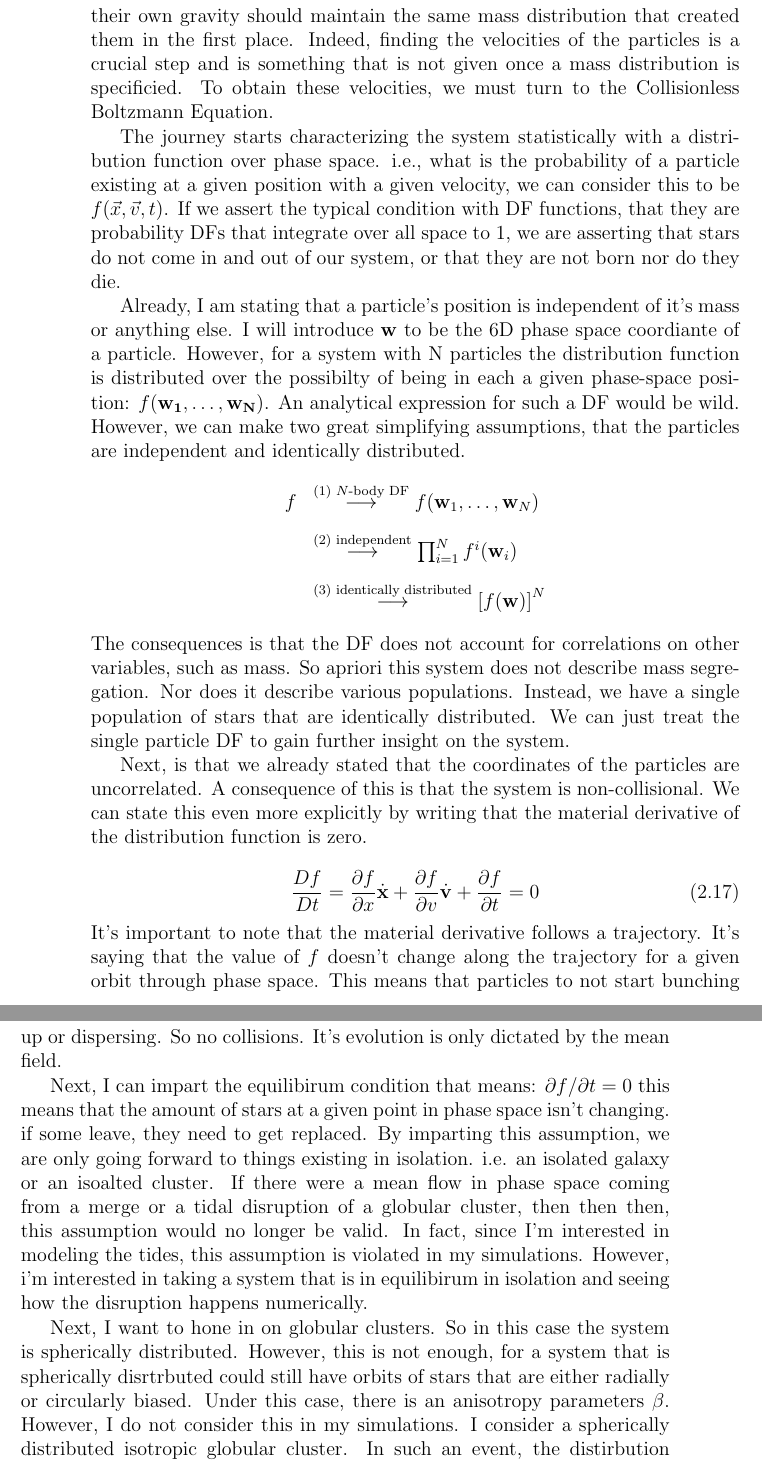
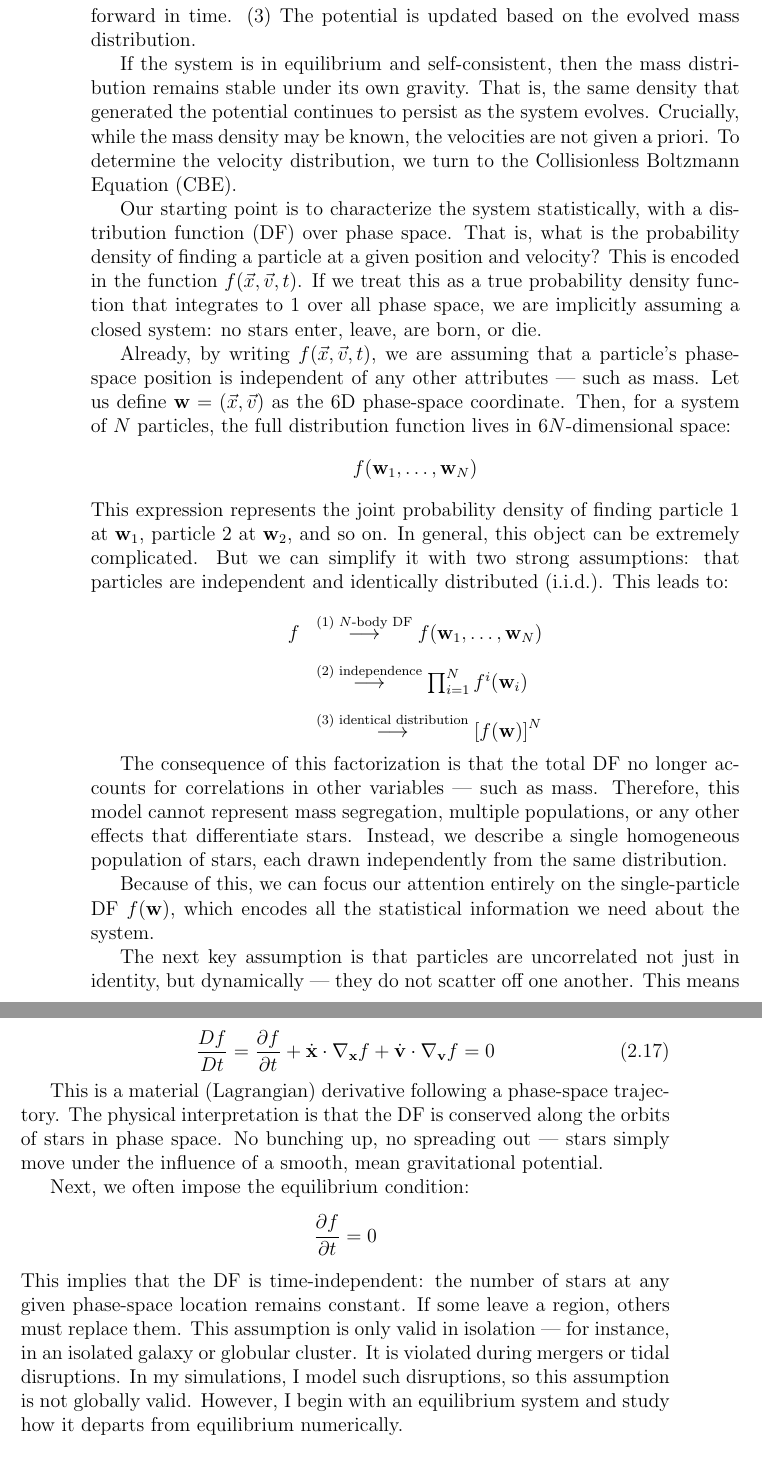
Before and after one commit to salvatore-ferrone/phd-thesis-ferrone, a LaTeX thesis (main.tex, which reads chapters/theory.tex): two parts of pages 34 and 35 of 67 before the commit and two parts of pages 34 and 35 of 69 after it, joined at a grey line, cut at the place of the change. Compiled offline with pdfLaTeX.

Commit message:
added edits to section

```diff
--- a/chapters/theory.tex
+++ b/chapters/theory.tex
@@ -181,33 +181,50 @@ The remainder of this chapter is structured to clarify the theoretical framework
 
     \subsection{The Collisionless Botlzmann Equation}
 
-        What I want to show in this section, is how we obtain the distirbution of stars the populate the globular clusters used in these models and every step made in the assumption ladder that reduce the general case with vaste possiblities into our specific need. In galactic dynamics there is the \textit{self-consistency} problem. It's a cyclic between three steps. (1) given a density distribution of stars and gravitational potential through poisson's equation, sample the position of stars. (2) find initial conditions for the velocities and let the system evolve. (3) update the potential of the system. If the system is in equilibirum and self-consists, the particles when allowed to evolve under their own gravity should maintain the same mass distribution that created them in the first place. Indeed, finding the velocities of the particles is a crucial step and is something that is not given once a mass distribution is specificied. To obtain these velocities, we must turn to the Collisionless Boltzmann Equation.
+        In this section, I want to show how we obtain the distribution of stars that populate the globular clusters used in these models. Specifically, I’ll walk through the assumptions that reduce the general phase-space distribution to the simpler, tractable case relevant to our needs.
 
-        The journey starts characterizing the system statistically with a distribution function over phase space. i.e., what is the probability of a particle existing at a given position with a given velocity, we can consider this to be $f(\vec{x},\vec{v},t)$. If we assert the typical condition with DF functions, that they are probability DFs that integrate over all space to 1, we are asserting that stars do not come in and out of our system, or that they are not born nor do they die.
+        In galactic dynamics, a fundamental challenge is the \textit{self-consistency problem}. This involves a loop of three steps:
+        (1) Given a density distribution and a gravitational potential (linked via Poisson's equation), one samples the positions of stars.
+        (2) One then assigns initial velocities and evolves the system forward in time.
+        (3) The potential is updated based on the evolved mass distribution.
 
-        Already, I am stating that a particle's position is independent of it's mass or anything else. I will introduce $\mathbf{w}$ to be the 6D phase space coordiante of a particle. However, for a system with N particles the distribution function is distributed over the possibilty of being in each a given phase-space position: $f(\mathbf{w_1},\dots,\mathbf{w_N})$. An analytical expression for such a DF would be wild. However, we can make two great simplifying assumptions, that the particles are independent and identically distributed.
+        If the system is in equilibrium and self-consistent, then the mass distribution remains stable under its own gravity. That is, the same density that generated the potential continues to persist as the system evolves. Crucially, while the mass density may be known, the velocities are not given a priori. To determine the velocity distribution, we turn to the Collisionless Boltzmann Equation (CBE).
+
+        Our starting point is to characterize the system statistically, with a distribution function (DF) over phase space. That is, what is the probability density of finding a particle at a given position and velocity? This is encoded in the function \( f(\vec{x}, \vec{v}, t) \). If we treat this as a true probability density function that integrates to 1 over all phase space, we are implicitly assuming a closed system: no stars enter, leave, are born, or die.
+
+        Already, by writing \( f(\vec{x}, \vec{v}, t) \), we are assuming that a particle's phase-space position is independent of any other attributes — such as mass. Let us define \( \mathbf{w} = (\vec{x}, \vec{v}) \) as the 6D phase-space coordinate. Then, for a system of \( N \) particles, the full distribution function lives in \(6N\)-dimensional space:
+        \[
+        f(\mathbf{w}_1, \dots, \mathbf{w}_N)
+        \]
+        This expression represents the joint probability density of finding particle 1 at \( \mathbf{w}_1 \), particle 2 at \( \mathbf{w}_2 \), and so on. In general, this object can be extremely complicated. But we can simplify it with two strong assumptions: that particles are independent and identically distributed (i.i.d.). This leads to:
+
         \[
         \begin{array}{rl}
-            f
-            & \stackrel{\text{(1) $N$-body DF}}{\longrightarrow}
-            f(\mathbf{w}_1, \dots, \mathbf{w}_N) \\[2ex]
-            & \stackrel{\text{(2) independent}}{\longrightarrow}
-            \prod_{i=1}^N f^i(\mathbf{w}_i) \\[2ex]
-            & \stackrel{\text{(3) identically distributed}}{\longrightarrow}
-            \left[ f(\mathbf{w}) \right]^N
+        f
+        & \stackrel{\text{(1) $N$-body DF}}{\longrightarrow}
+        f(\mathbf{w}_1, \dots, \mathbf{w}_N) \\[2ex]
+        & \stackrel{\text{(2) independence}}{\longrightarrow}
+        \prod_{i=1}^N f^i(\mathbf{w}_i) \\[2ex]
+        & \stackrel{\text{(3) identical distribution}}{\longrightarrow}
+        \left[ f(\mathbf{w}) \right]^N
         \end{array}
         \]
-        The consequences is that the DF does not account for correlations on other variables, such as mass. So apriori this system does not describe mass segregation. Nor does it describe various populations. Instead, we have a single population of stars that are identically distributed. We can just treat the single particle DF to gain further insight on the system.
 
-        Next, is that we already stated that the coordinates of the particles are uncorrelated. A consequence of this is that the system is non-collisional. We can state this even more explicitly by writing that the material derivative of the distribution function is zero.
+        The consequence of this factorization is that the total DF no longer accounts for correlations in other variables — such as mass. Therefore, this model cannot represent mass segregation, multiple populations, or any other effects that differentiate stars. Instead, we describe a single homogeneous population of stars, each drawn independently from the same distribution.
+
+        Because of this, we can focus our attention entirely on the single-particle DF \( f(\mathbf{w}) \), which encodes all the statistical information we need about the system.
+
+        The next key assumption is that particles are uncorrelated not just in identity, but dynamically — they do not scatter off one another. This means the system is \textit{collisionless}. The DF then evolves under the Collisionless Boltzmann Equation:
 
         \begin{equation}
-            \frac{D f}{Dt} = \frac{\partial f}{\partial x} \dot{\mathbf{x}} + \frac{\partial f}{\partial v} \dot{\mathbf{v}} + \frac{\partial f}{\partial t} = 0
+        \frac{Df}{Dt} = \frac{\partial f}{\partial t} + \dot{\mathbf{x}} \cdot \nabla_{\mathbf{x}} f + \dot{\mathbf{v}} \cdot \nabla_{\mathbf{v}} f = 0
         \end{equation}
-        It's important to note that the material derivative follows a trajectory. It's saying that the value of $f$ doesn't change along the trajectory for a given orbit through phase space. This means that particles to not start bunching up or dispersing. So no collisions. It's evolution is only dictated by the mean field.
 
-        Next, I can impart the equilibirum condition that means: \(\partial f / \partial t = 0\)
-        this means that the amount of stars at a given point in phase space isn't changing. if some leave, they need to get replaced. By imparting this assumption, we are only going forward to things existing in isolation. i.e. an isolated galaxy or an isoalted cluster. If there were a mean flow in phase space coming from a merge or a tidal disruption of a globular cluster, then then then, this assumption would no longer be valid. In fact, since I'm interested in modeling the tides, this assumption is violated in my simulations. However, i'm interested in taking a system that is in equilibirum in isolation and seeing how the disruption happens numerically.
+        This is a material (Lagrangian) derivative following a phase-space trajectory. The physical interpretation is that the DF is conserved along the orbits of stars in phase space. No bunching up, no spreading out — stars simply move under the influence of a smooth, mean gravitational potential.
 
-        Next, I want to hone in on globular clusters. So in this case the system is spherically distributed. However, this is not enough, for a system that is spherically disrtrbuted could still have orbits of stars that are either radially or circularly biased. Under this case, there is an anisotropy parameters $\beta$. However, I do not consider this in my simulations. I consider a spherically distributed isotropic globular cluster. In such an event, the distirbution function depends on the energy only.
+        Next, we often impose the equilibrium condition:
+        \[
+        \frac{\partial f}{\partial t} = 0
+        \]
+        This implies that the DF is time-independent: the number of stars at any given phase-space location remains constant. If some leave a region, others must replace them. This assumption is only valid in isolation — for instance, in an isolated galaxy or globular cluster. It is violated during mergers or tidal disruptions. In my simulations, I model such disruptions, so this assumption is not globally valid. However, I begin with an equilibrium system and study how it departs from equilibrium numerically.
 
```
Also changed, not shown: chapters/theory.tex (14 more changed lines), 1 other file.
